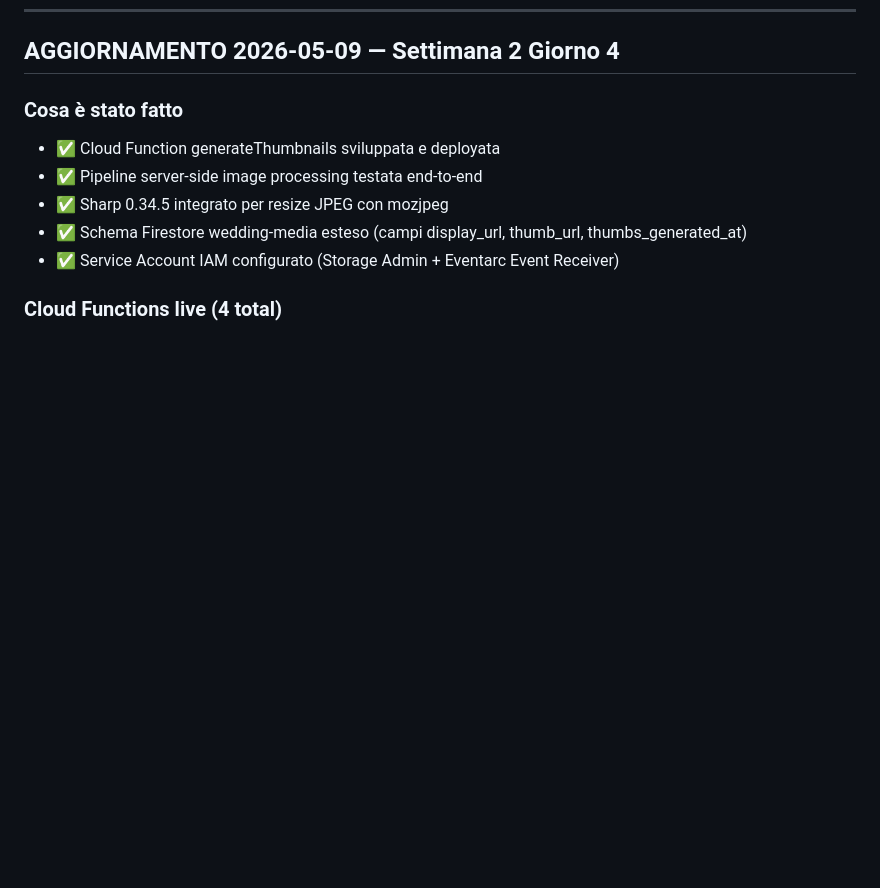
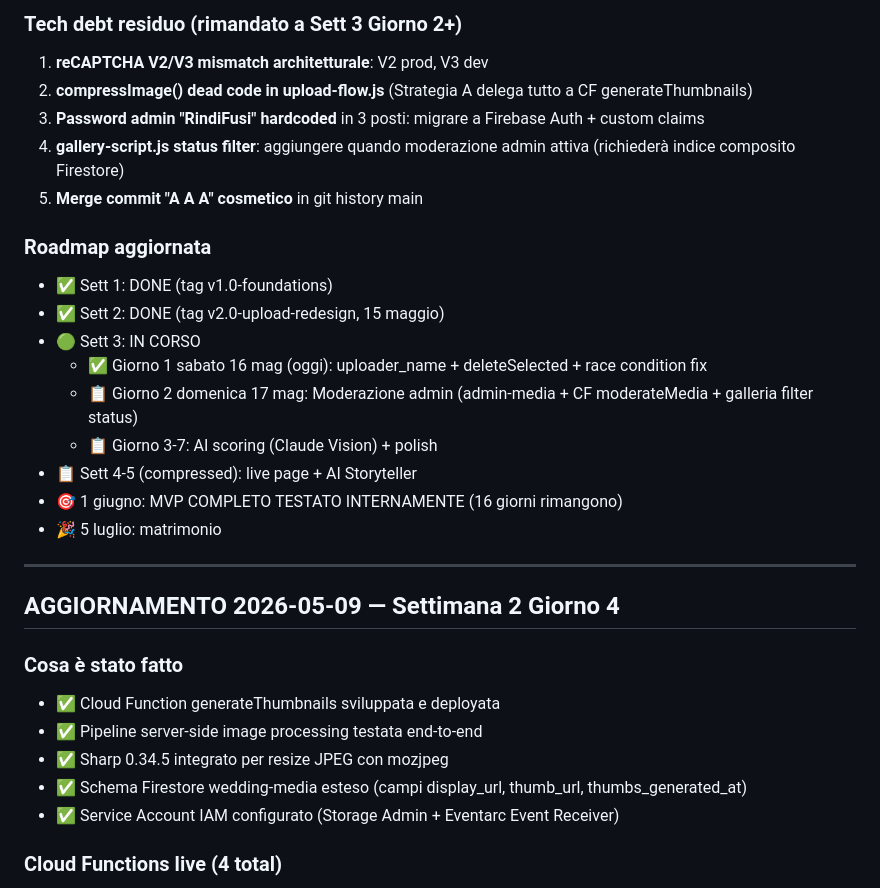
Before and after one commit to Afanakavav/matrimonio-andrea-giulia, a Markdown page: CODEBASE_AUDIT.md, the part around one of its changes. Rendered like a GitHub page; blank space fills up the shorter version.

Commit message:
docs(week3): Giorno 1 sabato 16 mag completato (uploader_name + deleteSelected + race condition fix)

```diff
--- a/CODEBASE_AUDIT.md
+++ b/CODEBASE_AUDIT.md
@@ -1026,3 +1087,26 @@ project = matrimonio-andrea-giulia-2026
+### Tech debt residuo (rimandato a Sett 3 Giorno 2+)
+1. **reCAPTCHA V2/V3 mismatch architetturale**: V2 prod, V3 dev
+2. **compressImage() dead code in upload-flow.js** (Strategia A delega
+   tutto a CF generateThumbnails)
+3. **Password admin "RindiFusi" hardcoded** in 3 posti: migrare a
+   Firebase Auth + custom claims
+4. **gallery-script.js status filter**: aggiungere quando moderazione
+   admin attiva (richiederà indice composito Firestore)
+5. **Merge commit "A A A" cosmetico** in git history main
+
+### Roadmap aggiornata
+- ✅ Sett 1: DONE (tag v1.0-foundations)
+- ✅ Sett 2: DONE (tag v2.0-upload-redesign, 15 maggio)
+- 🟢 Sett 3: IN CORSO
+  - ✅ Giorno 1 sabato 16 mag (oggi): uploader_name + deleteSelected + race condition fix
+  - 📋 Giorno 2 domenica 17 mag: Moderazione admin (admin-media + CF moderateMedia + galleria filter status)
+  - 📋 Giorno 3-7: AI scoring (Claude Vision) + polish
+- 📋 Sett 4-5 (compressed): live page + AI Storyteller
+- 🎯 1 giugno: MVP COMPLETO TESTATO INTERNAMENTE (16 giorni rimangono)
+- 🎉 5 luglio: matrimonio
+
+---
+
 ## AGGIORNAMENTO 2026-05-09 — Settimana 2 Giorno 4
 
 ### Cosa è stato fatto
```
Also changed, not shown: other parts of CODEBASE_AUDIT.md (+61 -0 lines).
